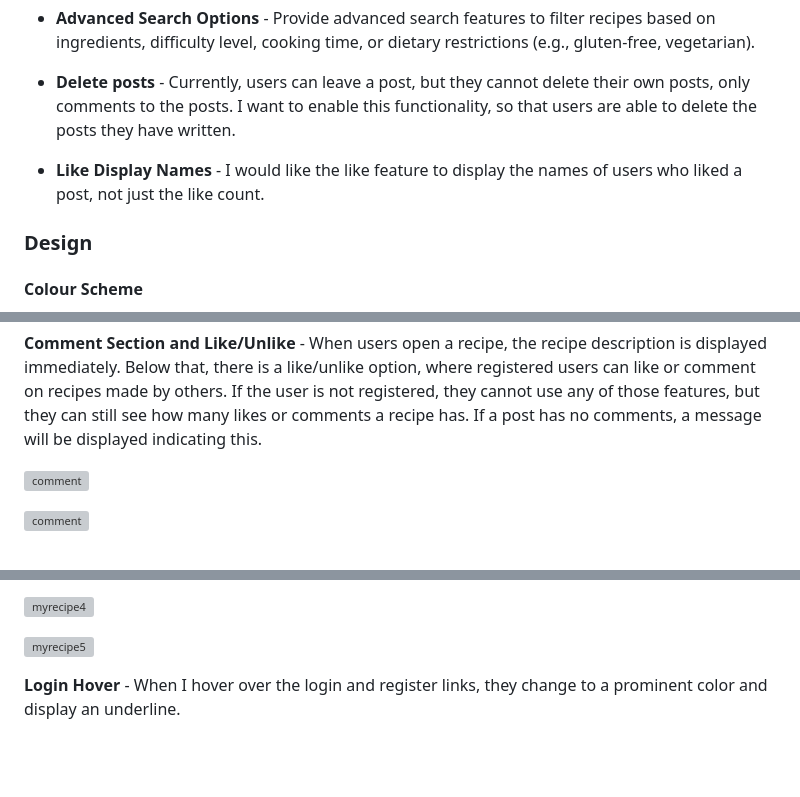
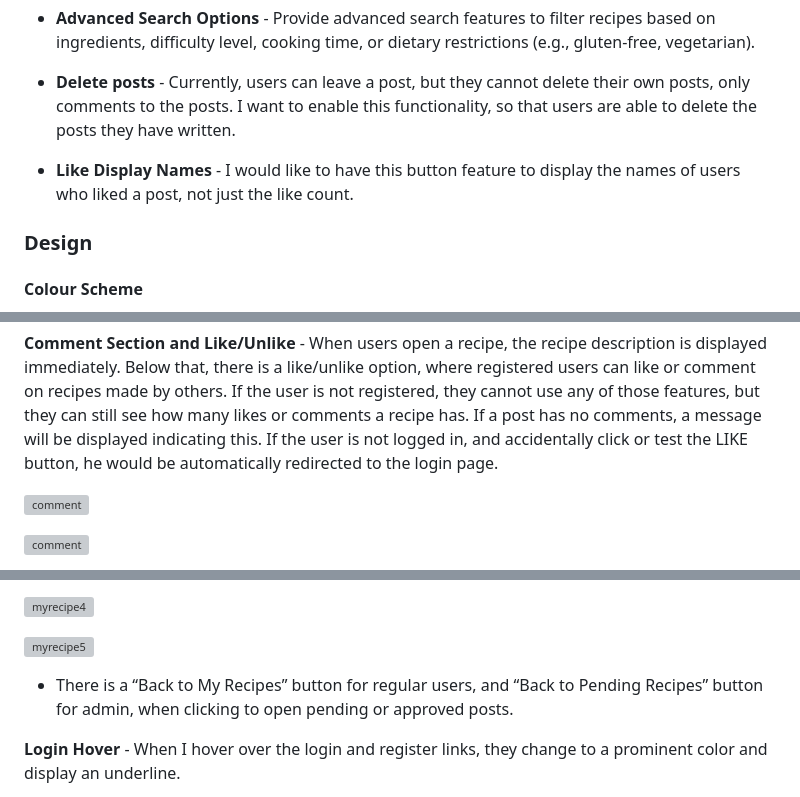
Before and after one commit to Naida1710/baby_bites, a Markdown page: README.md, 3 parts joined by grey strips. Rendered like a GitHub page; blank space fills up the shorter version; grey boxes are pictures that could not be loaded.

```diff
--- a/README.md
+++ b/README.md
@@ -100,7 +100,7 @@ Admin posts are published immediately and appear on the site automatically.
 
 - **Delete posts** - Currently, users can leave a post, but they cannot delete their own posts, only comments to the posts. I want to enable this functionality, so that users are able to delete the posts they have written.
 
-- **Like Display Names** - I would like the like feature to display the names of users who liked a post, not just the like count.
+- **Like Display Names** - I would like to have this button  feature to display the names of users who liked a post, not just the like count.
 
 ### Design
 
@@ -192,6 +192,7 @@ When a user clicks on one of the options, they are taken directly to that sectio
 
 **Comment Section and Like/Unlike** - When users open a recipe, the recipe description is displayed immediately. Below that, there is a like/unlike option, where registered users can like or comment on recipes made by others.
 If the user is not registered, they cannot use any of those features, but they can still see how many likes or comments a recipe has. If a post has no comments, a message will be displayed indicating this.
+If the user is not logged in, and accidentally click or test the LIKE button, he would be automatically redirected to the login page.
 
 ![comment](staticfiles/images/Screenshot%202025-10-21%20at%2014.32.59.png)
 
@@ -230,6 +231,8 @@ If users have not published any recipes yet, a message indicating this will appe
 ![myrecipe4](staticfiles/images/Screenshot%202025-12-04%20at%2021.23.02.png)
 
 ![myrecipe5](staticfiles/images/Screenshot%202025-12-04%20at%2021.23.30.png)
+
+- There is a “Back to My Recipes” button for regular users, and “Back to Pending Recipes” button for admin, when clicking to open pending or approved posts.
 
 **Login Hover** - When I hover over the login and register links, they change to a prominent color and display an underline.
 
```
Also changed, not shown: other parts of README.md (+8 -0 lines), staticfiles/images/Screenshot 2025-12-05 at 10.33.21.png (added), staticfiles/images/Screenshot 2025-12-05 at 11.20.05.png (added), staticfiles/images/Screenshot 2025-12-05 at 11.21.36.png (added), 13 other files.
